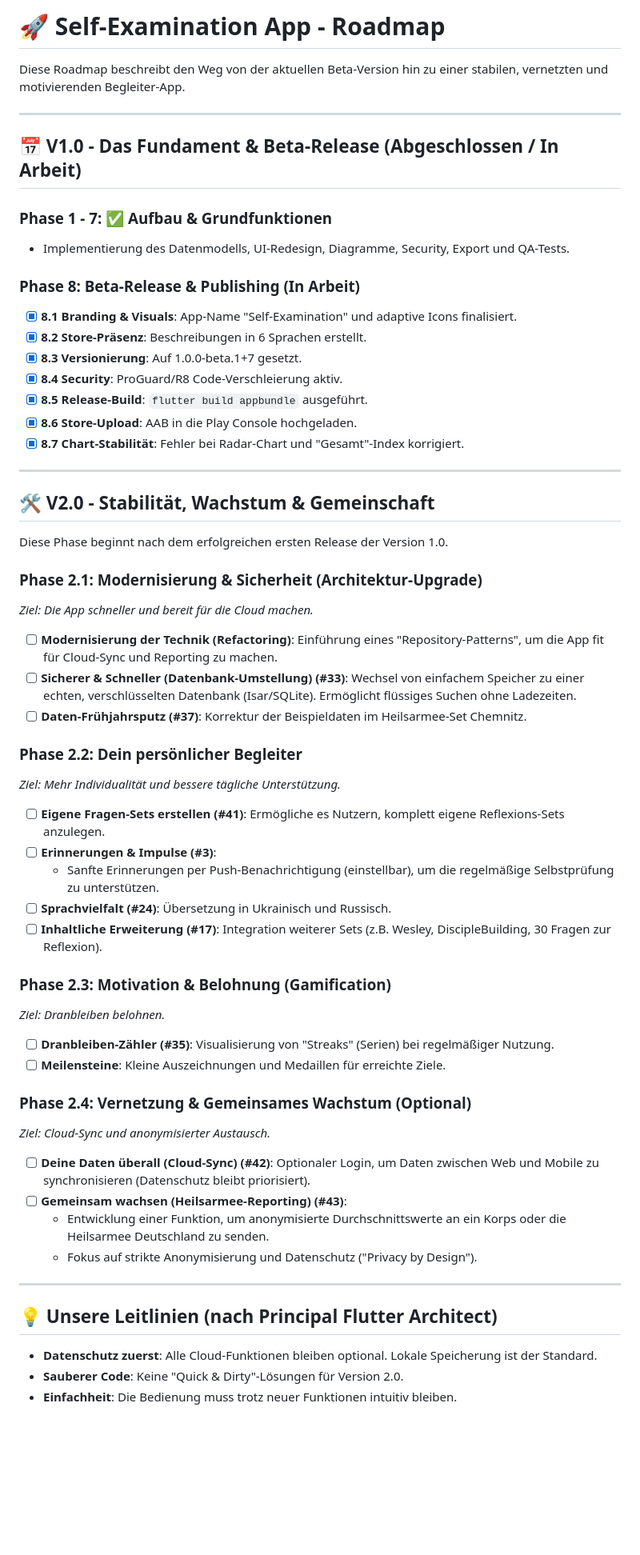
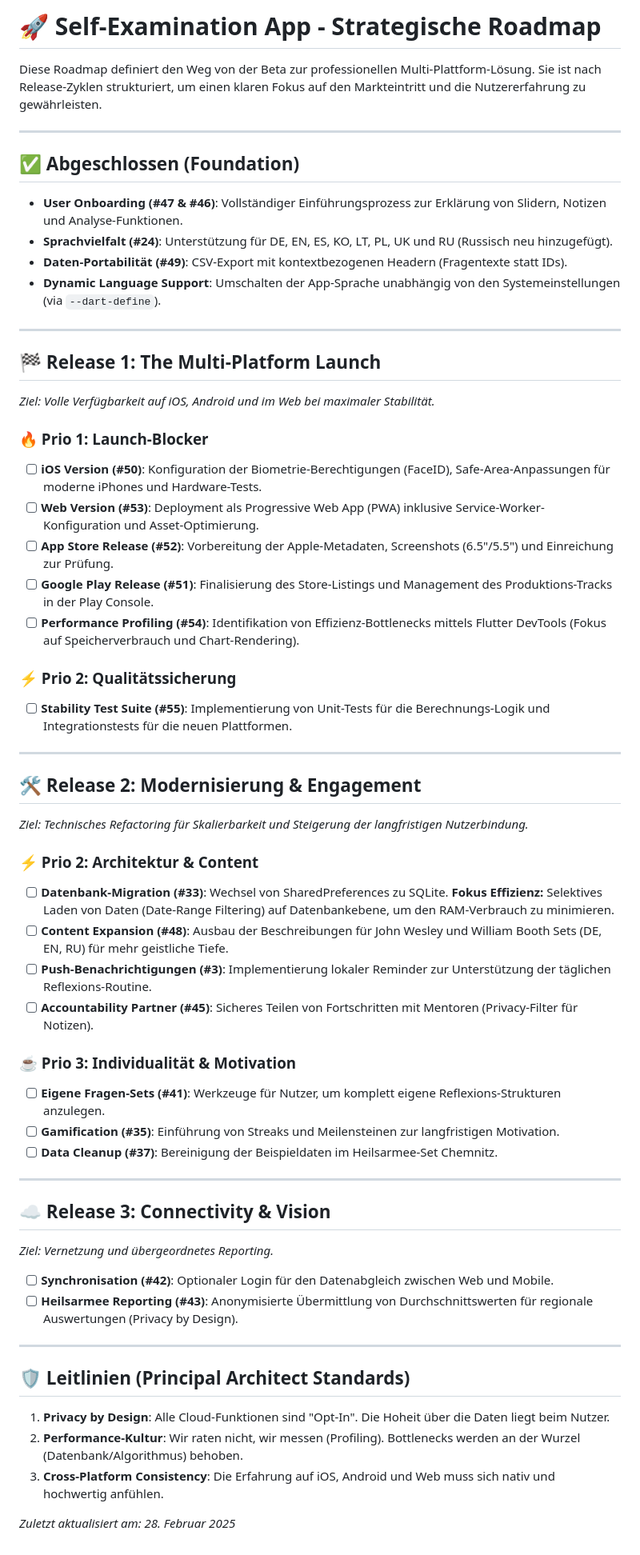
Before and after one commit to Paradoxianer/self_examintion, a Markdown page: ROADMAP.md, the part around the change. Shown at 80% size. Drawn GitHub-style; blank space fills up the shorter version.

Commit message:
docs: sync ROADMAP.md with the new 3-release strategy and priorities

```diff
--- a/ROADMAP.md
+++ b/ROADMAP.md
@@ -1,58 +1,60 @@
-# 🚀 Self-Examination App - Roadmap
+# 🚀 Self-Examination App - Strategische Roadmap
 
-Diese Roadmap beschreibt den Weg von der aktuellen Beta-Version hin zu einer stabilen, vernetzten und motivierenden Begleiter-App.
+Diese Roadmap definiert den Weg von der Beta zur professionellen Multi-Plattform-Lösung. Sie ist nach Release-Zyklen strukturiert, um einen klaren Fokus auf den Markteintritt und die Nutzererfahrung zu gewährleisten.
 
 ---
 
-## 📅 V1.0 - Das Fundament & Beta-Release (Abgeschlossen / In Arbeit)
+## ✅ Abgeschlossen (Foundation)
 
-### Phase 1 - 7: ✅ Aufbau & Grundfunktionen
-*   Implementierung des Datenmodells, UI-Redesign, Diagramme, Security, Export und QA-Tests.
-
-### Phase 8: Beta-Release & Publishing (In Arbeit)
-- [x] **8.1 Branding & Visuals**: App-Name "Self-Examination" und adaptive Icons finalisiert.
-- [x] **8.2 Store-Präsenz**: Beschreibungen in 6 Sprachen erstellt.
-- [x] **8.3 Versionierung**: Auf 1.0.0-beta.1+7 gesetzt.
-- [x] **8.4 Security**: ProGuard/R8 Code-Verschleierung aktiv.
-- [x] **8.5 Release-Build**: `flutter build appbundle` ausgeführt.
-- [x] **8.6 Store-Upload**: AAB in die Play Console hochgeladen.
-- [x] **8.7 Chart-Stabilität**: Fehler bei Radar-Chart und "Gesamt"-Index korrigiert.
+*   **User Onboarding (#47 & #46)**: Vollständiger Einführungsprozess zur Erklärung von Slidern, Notizen und Analyse-Funktionen.
+*   **Sprachvielfalt (#24)**: Unterstützung für DE, EN, ES, KO, LT, PL, UK und RU (Russisch neu hinzugefügt).
+*   **Daten-Portabilität (#49)**: CSV-Export mit kontextbezogenen Headern (Fragentexte statt IDs).
+*   **Dynamic Language Support**: Umschalten der App-Sprache unabhängig von den Systemeinstellungen (via `--dart-define`).
 
 ---
 
-## 🛠 V2.0 - Stabilität, Wachstum & Gemeinschaft
+## 🏁 Release 1: The Multi-Platform Launch
+*Ziel: Volle Verfügbarkeit auf iOS, Android und im Web bei maximaler Stabilität.*
 
-Diese Phase beginnt nach dem erfolgreichen ersten Release der Version 1.0.
+### 🔥 Prio 1: Launch-Blocker
+- [ ] **iOS Version (#50)**: Konfiguration der Biometrie-Berechtigungen (FaceID), Safe-Area-Anpassungen für moderne iPhones und Hardware-Tests.
+- [ ] **Web Version (#53)**: Deployment als Progressive Web App (PWA) inklusive Service-Worker-Konfiguration und Asset-Optimierung.
+- [ ] **App Store Release (#52)**: Vorbereitung der Apple-Metadaten, Screenshots (6.5"/5.5") und Einreichung zur Prüfung.
+- [ ] **Google Play Release (#51)**: Finalisierung des Store-Listings und Management des Produktions-Tracks in der Play Console.
+- [ ] **Performance Profiling (#54)**: Identifikation von Effizienz-Bottlenecks mittels Flutter DevTools (Fokus auf Speicherverbrauch und Chart-Rendering).
 
-### Phase 2.1: Modernisierung & Sicherheit (Architektur-Upgrade)
-*Ziel: Die App schneller und bereit für die Cloud machen.*
-- [ ] **Modernisierung der Technik (Refactoring)**: Einführung eines "Repository-Patterns", um die App fit für Cloud-Sync und Reporting zu machen.
-- [ ] **Sicherer & Schneller (Datenbank-Umstellung) (#33)**: Wechsel von einfachem Speicher zu einer echten, verschlüsselten Datenbank (Isar/SQLite). Ermöglicht flüssiges Suchen ohne Ladezeiten.
-- [ ] **Daten-Frühjahrsputz (#37)**: Korrektur der Beispieldaten im Heilsarmee-Set Chemnitz.
-
-### Phase 2.2: Dein persönlicher Begleiter
-*Ziel: Mehr Individualität und bessere tägliche Unterstützung.*
-- [ ] **Eigene Fragen-Sets erstellen (#41)**: Ermögliche es Nutzern, komplett eigene Reflexions-Sets anzulegen.
-- [ ] **Erinnerungen & Impulse (#3)**:
-    - Sanfte Erinnerungen per Push-Benachrichtigung (einstellbar), um die regelmäßige Selbstprüfung zu unterstützen.
-- [ ] **Sprachvielfalt (#24)**: Übersetzung in Ukrainisch und Russisch.
-- [ ] **Inhaltliche Erweiterung (#17)**: Integration weiterer Sets (z.B. Wesley, DiscipleBuilding, 30 Fragen zur Reflexion).
-
-### Phase 2.3: Motivation & Belohnung (Gamification)
-*Ziel: Dranbleiben belohnen.*
-- [ ] **Dranbleiben-Zähler (#35)**: Visualisierung von "Streaks" (Serien) bei regelmäßiger Nutzung.
-- [ ] **Meilensteine**: Kleine Auszeichnungen und Medaillen für erreichte Ziele.
-
-### Phase 2.4: Vernetzung & Gemeinsames Wachstum (Optional)
-*Ziel: Cloud-Sync und anonymisierter Austausch.*
-- [ ] **Deine Daten überall (Cloud-Sync) (#42)**: Optionaler Login, um Daten zwischen Web und Mobile zu synchronisieren (Datenschutz bleibt priorisiert).
-- [ ] **Gemeinsam wachsen (Heilsarmee-Reporting) (#43)**:
-    - Entwicklung einer Funktion, um anonymisierte Durchschnittswerte an ein Korps oder die Heilsarmee Deutschland zu senden.
-    - Fokus auf strikte Anonymisierung und Datenschutz ("Privacy by Design").
+### ⚡ Prio 2: Qualitätssicherung
+- [ ] **Stability Test Suite (#55)**: Implementierung von Unit-Tests für die Berechnungs-Logik und Integrationstests für die neuen Plattformen.
 
 ---
 
-## 💡 Unsere Leitlinien (nach Principal Flutter Architect)
-*   **Datenschutz zuerst**: Alle Cloud-Funktionen bleiben optional. Lokale Speicherung ist der Standard.
-*   **Sauberer Code**: Keine "Quick & Dirty"-Lösungen für Version 2.0.
-*   **Einfachheit**: Die Bedienung muss trotz neuer Funktionen intuitiv bleiben.
+## 🛠 Release 2: Modernisierung & Engagement
+*Ziel: Technisches Refactoring für Skalierbarkeit und Steigerung der langfristigen Nutzerbindung.*
+
+### ⚡ Prio 2: Architektur & Content
+- [ ] **Datenbank-Migration (#33)**: Wechsel von SharedPreferences zu SQLite. **Fokus Effizienz:** Selektives Laden von Daten (Date-Range Filtering) auf Datenbankebene, um den RAM-Verbrauch zu minimieren.
+- [ ] **Content Expansion (#48)**: Ausbau der Beschreibungen für John Wesley und William Booth Sets (DE, EN, RU) für mehr geistliche Tiefe.
+- [ ] **Push-Benachrichtigungen (#3)**: Implementierung lokaler Reminder zur Unterstützung der täglichen Reflexions-Routine.
+- [ ] **Accountability Partner (#45)**: Sicheres Teilen von Fortschritten mit Mentoren (Privacy-Filter für Notizen).
+
+### ☕ Prio 3: Individualität & Motivation
+- [ ] **Eigene Fragen-Sets (#41)**: Werkzeuge für Nutzer, um komplett eigene Reflexions-Strukturen anzulegen.
+- [ ] **Gamification (#35)**: Einführung von Streaks und Meilensteinen zur langfristigen Motivation.
+- [ ] **Data Cleanup (#37)**: Bereinigung der Beispieldaten im Heilsarmee-Set Chemnitz.
+
+---
+
+## ☁️ Release 3: Connectivity & Vision
+*Ziel: Vernetzung und übergeordnetes Reporting.*
+
+- [ ] **Synchronisation (#42)**: Optionaler Login für den Datenabgleich zwischen Web und Mobile.
+- [ ] **Heilsarmee Reporting (#43)**: Anonymisierte Übermittlung von Durchschnittswerten für regionale Auswertungen (Privacy by Design).
+
+---
+
+## 🛡 Leitlinien (Principal Architect Standards)
+1.  **Privacy by Design**: Alle Cloud-Funktionen sind "Opt-In". Die Hoheit über die Daten liegt beim Nutzer.
+2.  **Performance-Kultur**: Wir raten nicht, wir messen (Profiling). Bottlenecks werden an der Wurzel (Datenbank/Algorithmus) behoben.
+3.  **Cross-Platform Consistency**: Die Erfahrung auf iOS, Android und Web muss sich nativ und hochwertig anfühlen.
+
+_Zuletzt aktualisiert am: 28. Februar 2025_
```
